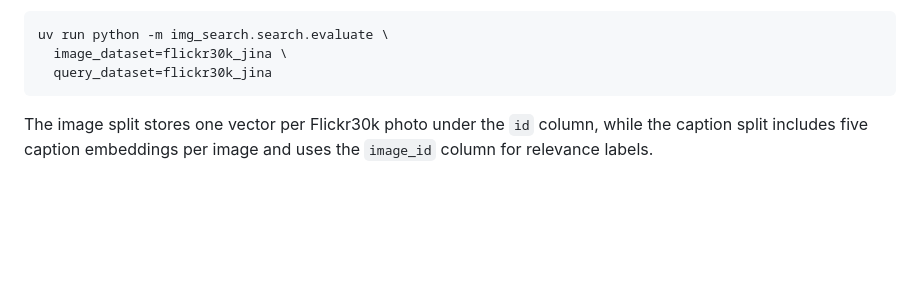
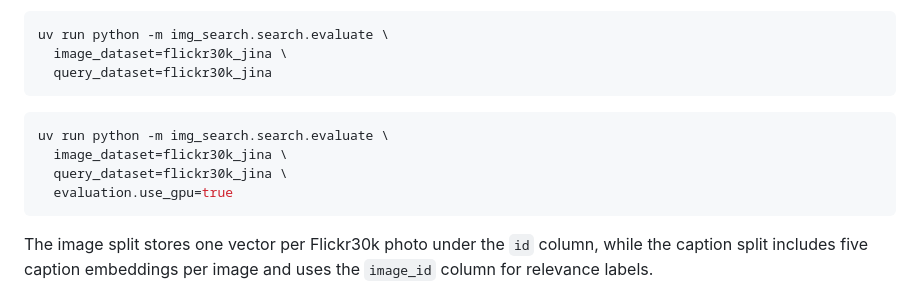
Before and after one commit to pufanyi/RetrieverEvalKit, a Markdown page: docs/faiss_benchmark.md, the part around the change. Rendered like a GitHub page; blank space fills up the shorter version.

Commit message:
Enhance FAISS benchmark documentation with GPU evaluation command

````diff
--- a/docs/faiss_benchmark.md
+++ b/docs/faiss_benchmark.md
@@ -74,6 +74,13 @@ uv run python -m img_search.search.evaluate \
   query_dataset=flickr30k_jina
 ```
 
+```bash
+uv run python -m img_search.search.evaluate \
+  image_dataset=flickr30k_jina \
+  query_dataset=flickr30k_jina \
+  evaluation.use_gpu=true
+```
+
 The image split stores one vector per Flickr30k photo under the `id` column,
 while the caption split includes five caption embeddings per image and uses the
 `image_id` column for relevance labels.
````
